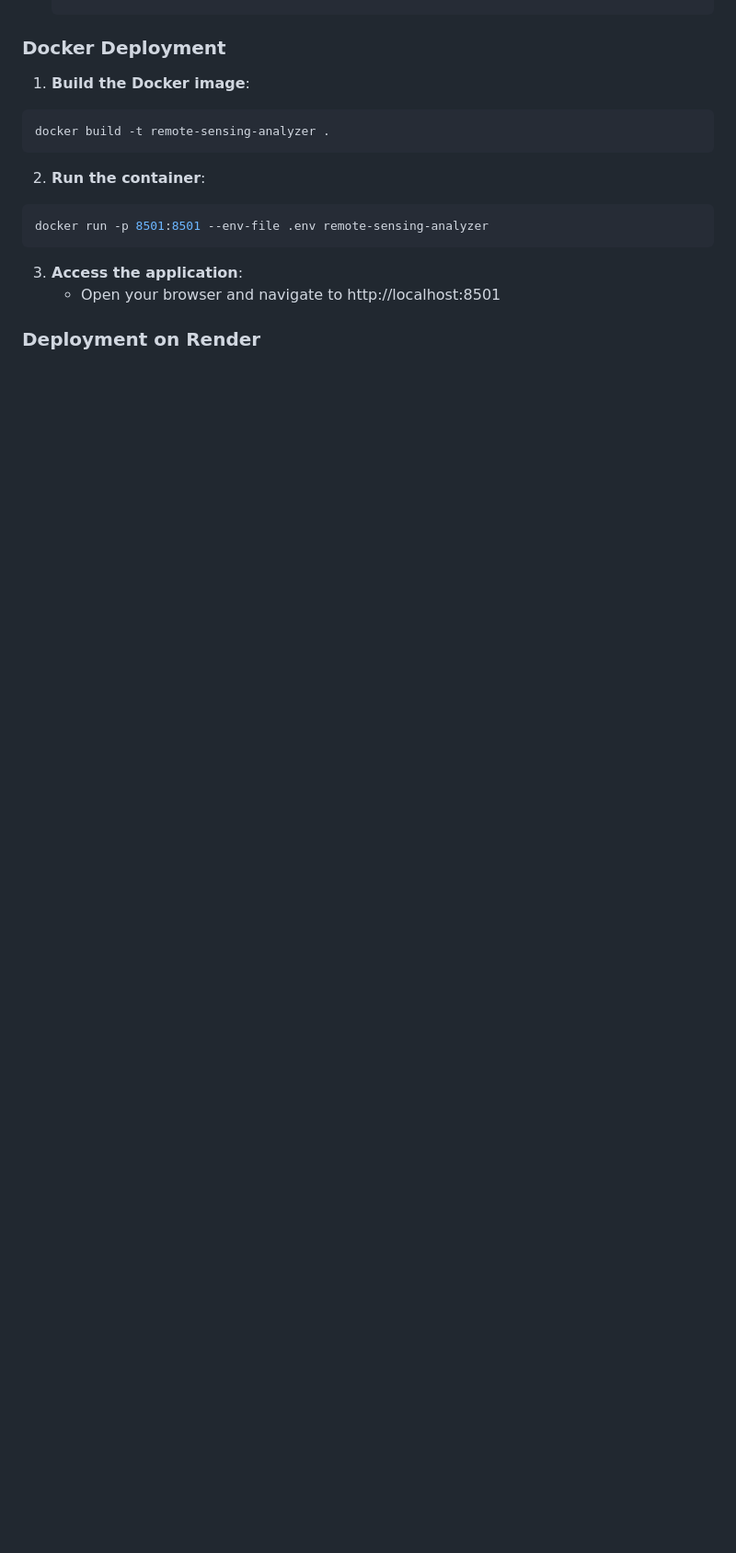
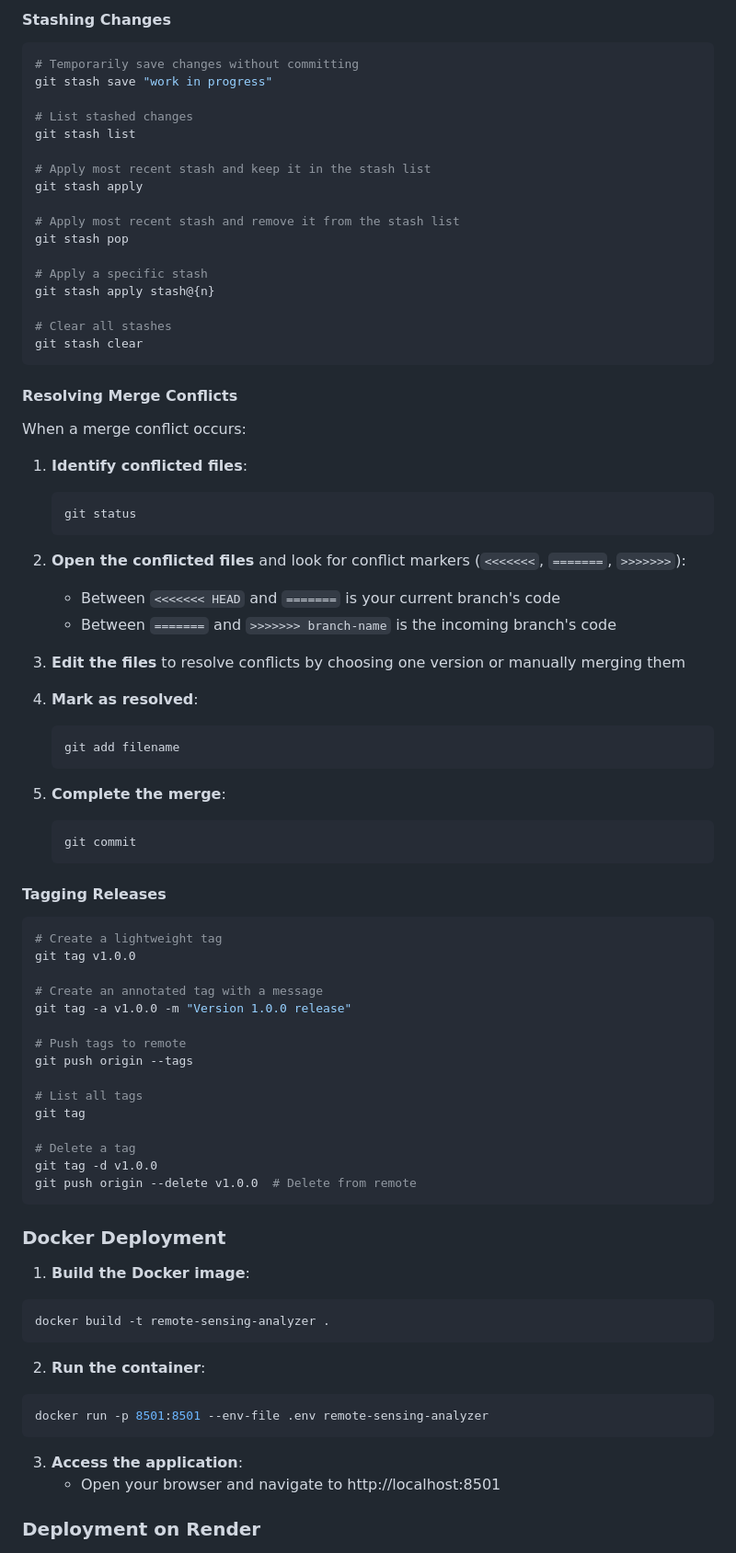
Before and after one commit to Icradle-Innovations-Ltd/RemoteSensingAnalyzer, a Markdown page: README.md, the part around one of its changes. Shown at 92% size. GitHub-like rendering; blank space fills up the shorter version.

````diff
--- a/README.md
+++ b/README.md
@@ -436,3 +549,69 @@ To contribute to this project, follow these steps:
+#### Stashing Changes
+
+```bash
+# Temporarily save changes without committing
+git stash save "work in progress"
+
+# List stashed changes
+git stash list
+
+# Apply most recent stash and keep it in the stash list
+git stash apply
+
+# Apply most recent stash and remove it from the stash list
+git stash pop
+
+# Apply a specific stash
+git stash apply stash@{n}
+
+# Clear all stashes
+git stash clear
+```
+
+#### Resolving Merge Conflicts
+
+When a merge conflict occurs:
+
+1. **Identify conflicted files**:
+   ```bash
+   git status
+   ```
+
+2. **Open the conflicted files** and look for conflict markers (`<<<<<<<`, `=======`, `>>>>>>>`):
+   - Between `<<<<<<< HEAD` and `=======` is your current branch's code
+   - Between `=======` and `>>>>>>> branch-name` is the incoming branch's code
+
+3. **Edit the files** to resolve conflicts by choosing one version or manually merging them
+
+4. **Mark as resolved**:
+   ```bash
+   git add filename
+   ```
+
+5. **Complete the merge**:
+   ```bash
+   git commit
+   ```
+
+#### Tagging Releases
+
+```bash
+# Create a lightweight tag
+git tag v1.0.0
+
+# Create an annotated tag with a message
+git tag -a v1.0.0 -m "Version 1.0.0 release"
+
+# Push tags to remote
+git push origin --tags
+
+# List all tags
+git tag
+
+# Delete a tag
+git tag -d v1.0.0
+git push origin --delete v1.0.0  # Delete from remote
+```
 
 ### Docker Deployment
 
````
Also changed, not shown: other parts of README.md (+114 -1 lines).
